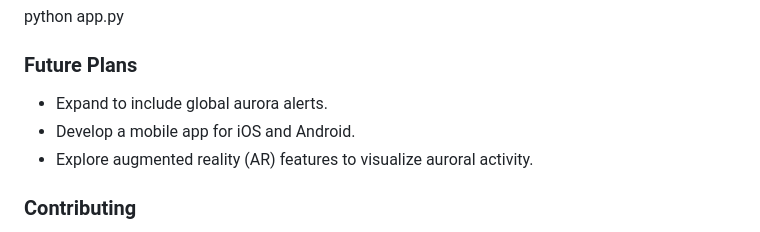
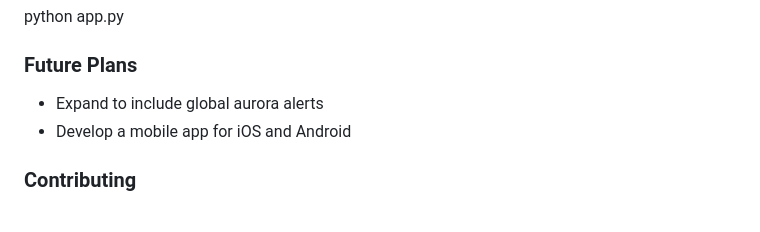
Before and after one commit to tswiger34/NorthernLightsApp, a Markdown page: README.md, the part around the change. Drawn GitHub-style.

```diff
--- a/README.md
+++ b/README.md
@@ -89,9 +89,8 @@ python app.py
 
 ### Future Plans
 
-- Expand to include global aurora alerts.
-- Develop a mobile app for iOS and Android.
-- Explore augmented reality (AR) features to visualize auroral activity.
+- Expand to include global aurora alerts
+- Develop a mobile app for iOS and Android
 
 ### Contributing
 
```
